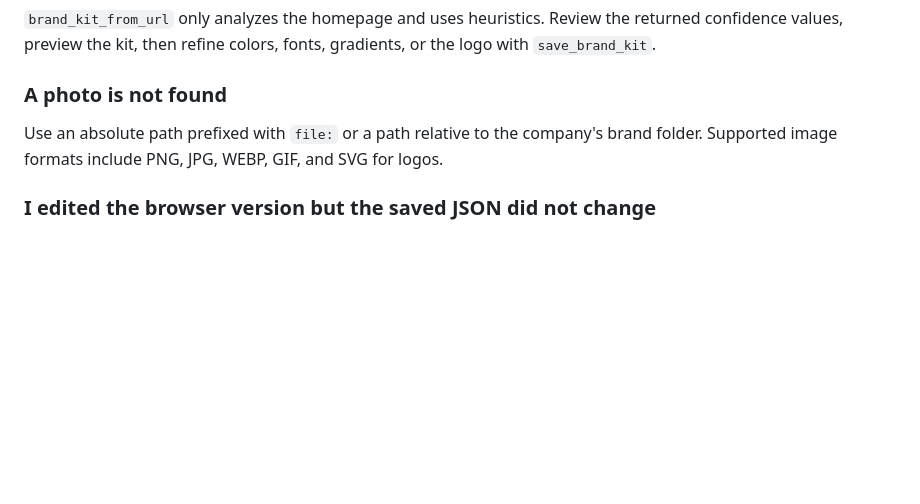
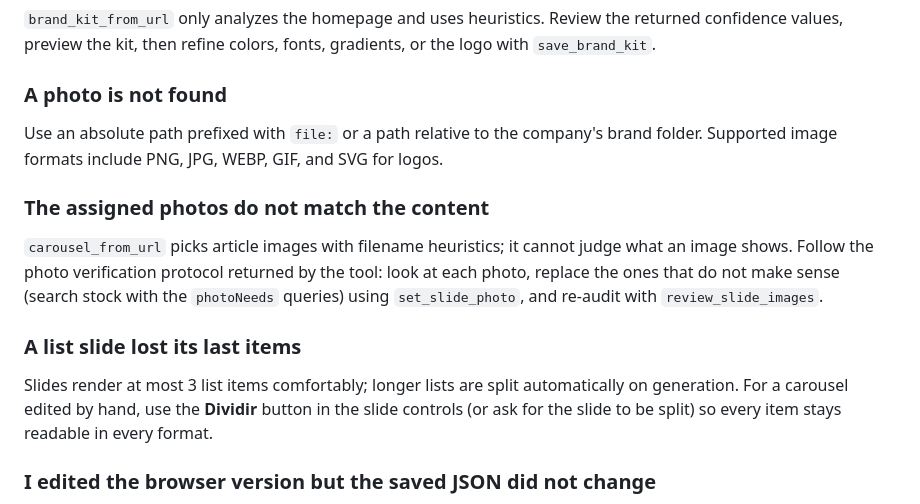
Before and after one commit to BlackBoxVision/carousel-generator, a Markdown page: README.md, the part around one of its changes. GitHub-like rendering; blank space fills up the shorter version.

```diff
--- a/README.md
+++ b/README.md
@@ -256,6 +286,14 @@ Keep internet access available. The editor loads Material Web components, fonts,
 
 Use an absolute path prefixed with `file:` or a path relative to the company's brand folder. Supported image formats include PNG, JPG, WEBP, GIF, and SVG for logos.
 
+### The assigned photos do not match the content
+
+`carousel_from_url` picks article images with filename heuristics; it cannot judge what an image shows. Follow the photo verification protocol returned by the tool: look at each photo, replace the ones that do not make sense (search stock with the `photoNeeds` queries) using `set_slide_photo`, and re-audit with `review_slide_images`.
+
+### A list slide lost its last items
+
+Slides render at most 3 list items comfortably; longer lists are split automatically on generation. For a carousel edited by hand, use the **Dividir** button in the slide controls (or ask for the slide to be split) so every item stays readable in every format.
+
 ### I edited the browser version but the saved JSON did not change
 
 The browser editor keeps its live state in browser storage. Use the editor's JSON export or ask the MCP client to call `save_carousel` with the updated carousel data.
```
Also changed, not shown: other parts of README.md (+31 -1 lines).
